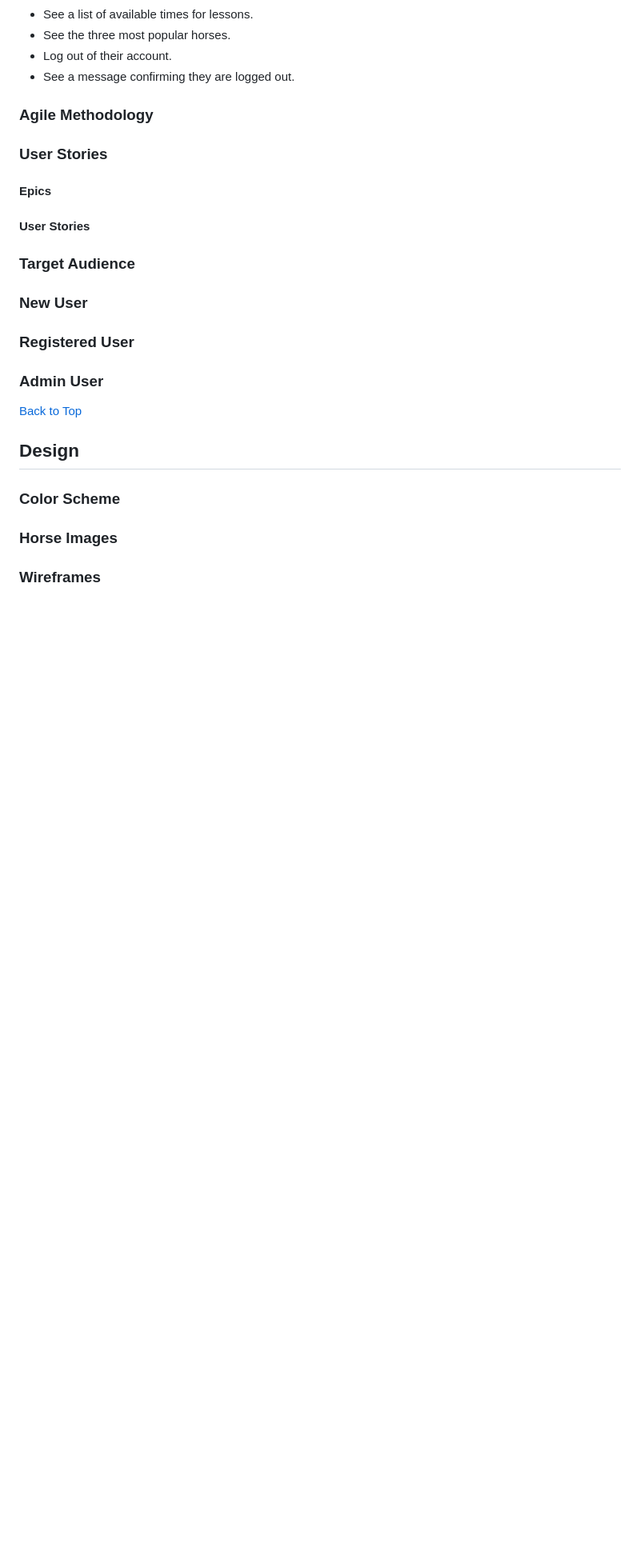
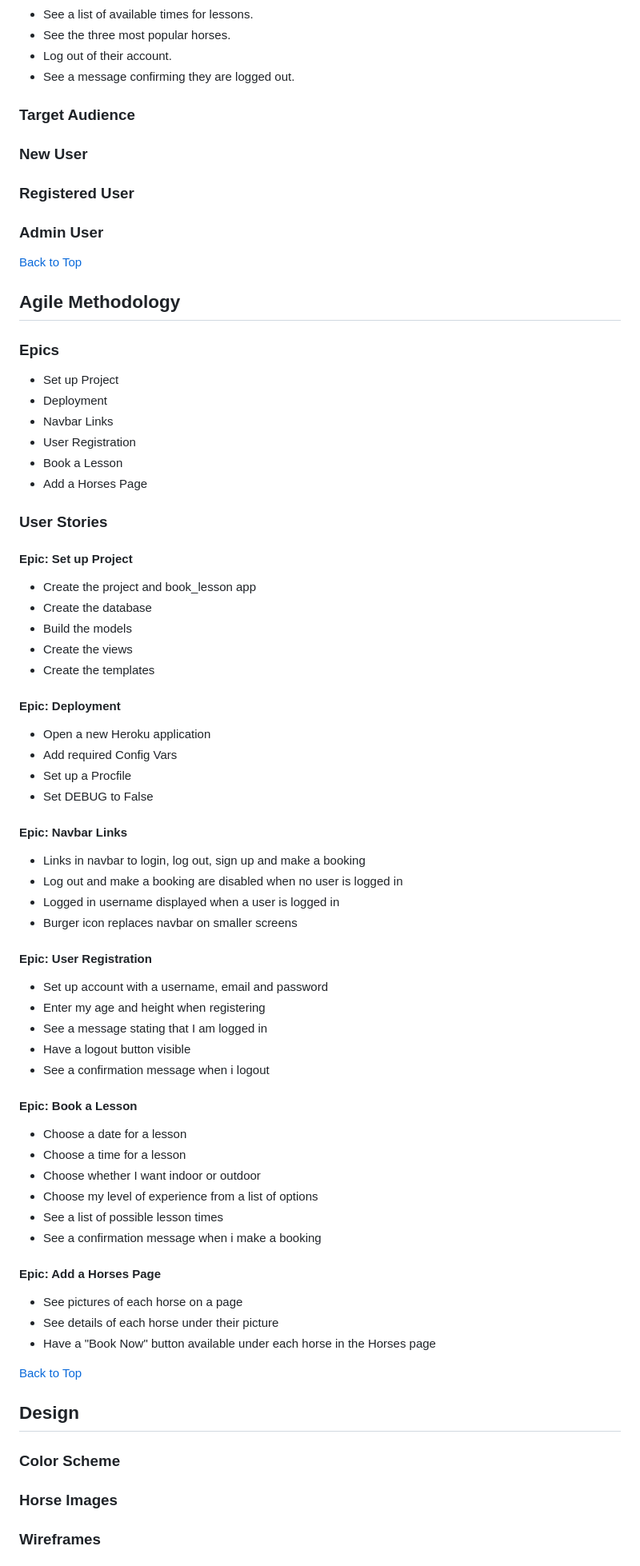
Before and after one commit to Soro82/book-horse-riding-lesson, a Markdown page: README.md, the part around one of its changes. Shown at 80% size. Drawn GitHub-style; blank space fills up the shorter version.

Commit message:
add epics and user stories to readme

```diff
--- a/README.md
+++ b/README.md
@@ -62,15 +64,6 @@ To allow users to:
 * Log out of their account.
 * See a message confirming they are logged out.
 
-
-### Agile Methodology
-
-### User Stories
-
-#### Epics
-
-#### User Stories
-
 ### Target Audience
 
 ### New User
@@ -78,6 +71,66 @@ To allow users to:
 ### Registered User
 
 ### Admin User
+
+[Back to Top](#book-horse-riding-lessons)
+
+## Agile Methodology
+
+### Epics
+
+* Set up Project
+* Deployment
+* Navbar Links
+* User Registration
+* Book a Lesson
+* Add a Horses Page
+
+### User Stories
+
+#### Epic: Set up Project
+
+* Create the project and book_lesson app
+* Create the database
+* Build the models
+* Create the views
+* Create the templates
+
+#### Epic: Deployment
+
+* Open a new Heroku application
+* Add required Config Vars
+* Set up a Procfile
+* Set DEBUG to False
+
+#### Epic: Navbar Links
+
+* Links in navbar to login, log out, sign up and make a booking
+* Log out and make a booking are disabled when no user is logged in
+* Logged in username displayed when a user is logged in
+* Burger icon replaces navbar on smaller screens
+
+#### Epic: User Registration
+
+* Set up account with a username, email and password
+* Enter my age and height when registering
+* See a message stating that I am logged in
+* Have a logout button visible
+* See a confirmation message when i logout
+
+#### Epic: Book a Lesson
+
+* Choose a date for a lesson
+* Choose a time for a lesson
+* Choose whether I want indoor or outdoor
+* Choose my level of experience from a list of options
+* See a list of possible lesson times
+* See a confirmation message when i make a booking
+
+#### Epic: Add a Horses Page
+
+* See pictures of each horse on a page
+* See details of each horse under their picture
+* Have a "Book Now" button available under each horse in the Horses page
 
 [Back to Top](#book-horse-riding-lessons)
 
```
Also changed, not shown: other parts of README.md (+3 -1 lines).
